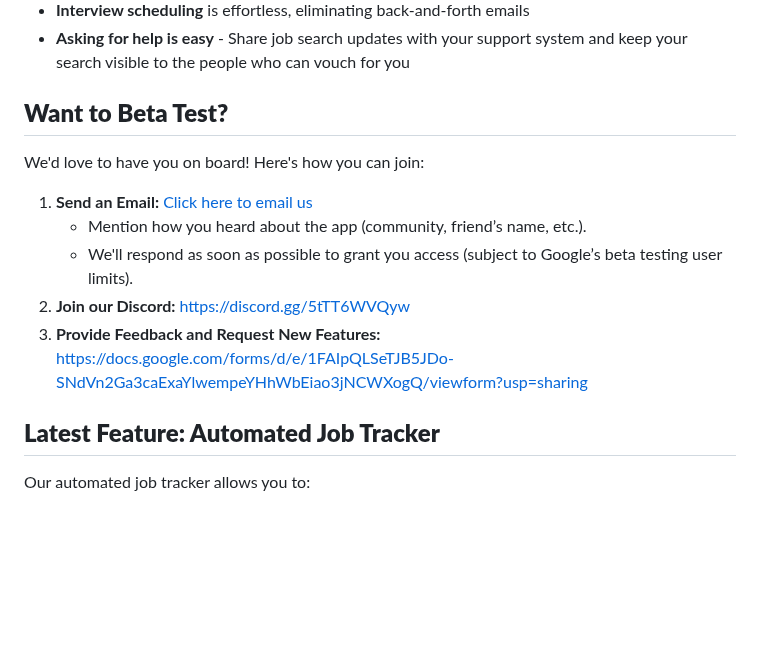
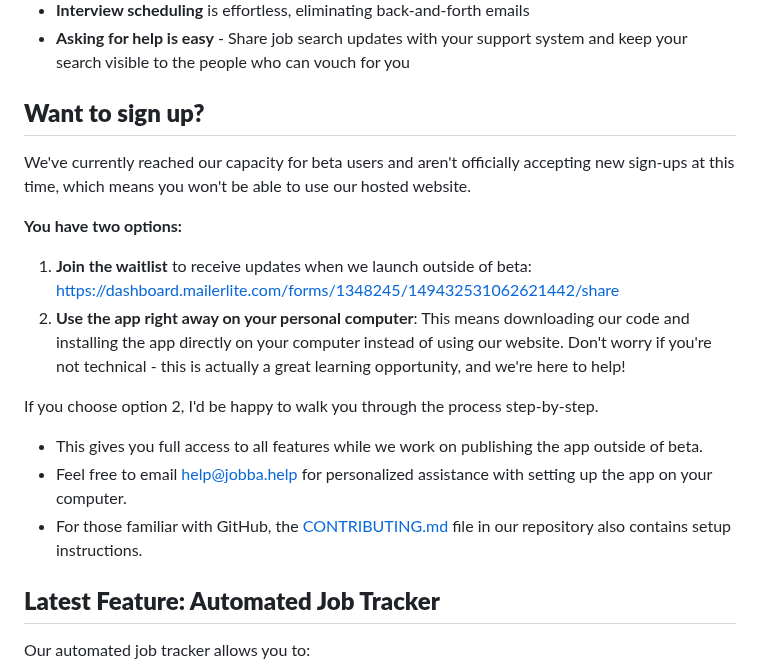
Before and after one commit to sprat-kv/jobseeker-analytics, a Markdown page: README.md, the part around the change. Drawn GitHub-style; blank space fills up the shorter version.

```diff
--- a/README.md
+++ b/README.md
@@ -17,15 +17,19 @@ Imagine the perfect job search:
 - **Interview scheduling** is effortless, eliminating back-and-forth emails
 - **Asking for help is easy** - Share job search updates with your support system and keep your search visible to the people who can vouch for you
 
-## **Want to Beta Test?**
+## **Want to sign up?**
 
-We'd love to have you on board! Here's how you can join:
+We've currently reached our capacity for beta users and aren't officially accepting new sign-ups at this time, which means you won't be able to use our hosted website.
 
-1. **Send an Email:** [Click here to email us](mailto:help@jobba.help?subject=jobba.help%20beta%20signup&body=my%20google%20gmail%20address%20is)
-   - Mention how you heard about the app (community, friend’s name, etc.).
-   - We'll respond as soon as possible to grant you access (subject to Google’s beta testing user limits).
-2. **Join our Discord:** [https://discord.gg/5tTT6WVQyw](https://discord.gg/5tTT6WVQyw)
-3. **Provide Feedback and Request New Features:** https://docs.google.com/forms/d/e/1FAIpQLSeTJB5JDo-SNdVn2Ga3caExaYlwempeYHhWbEiao3jNCWXogQ/viewform?usp=sharing
+**You have two options:**
+
+1. **Join the waitlist** to receive updates when we launch outside of beta: https://dashboard.mailerlite.com/forms/1348245/149432531062621442/share
+2. **Use the app right away on your personal computer**: This means downloading our code and installing the app directly on your computer instead of using our website. Don't worry if you're not technical - this is actually a great learning opportunity, and we're here to help!
+
+If you choose option 2, I'd be happy to walk you through the process step-by-step.
+- This gives you full access to all features while we work on publishing the app outside of beta.
+- Feel free to email help@jobba.help for personalized assistance with setting up the app on your computer.
+- For those familiar with GitHub, the [CONTRIBUTING.md](https://github.com/lnovitz/jobseeker-analytics/blob/main/CONTRIBUTING.md) file in our repository also contains setup instructions.
 
 ## **Latest Feature: Automated Job Tracker**
 
```
